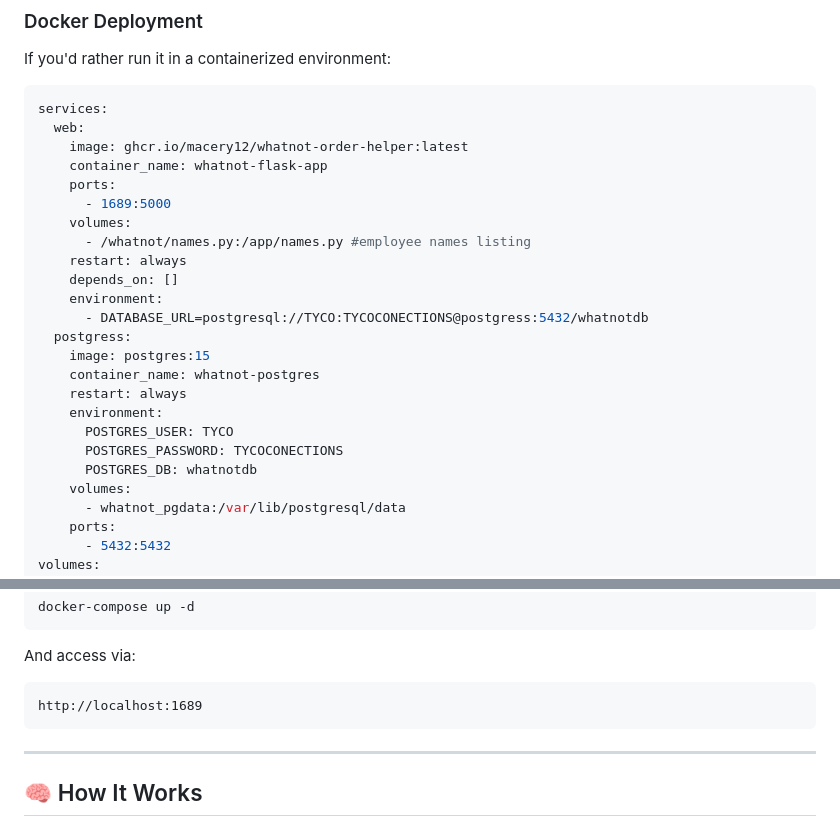
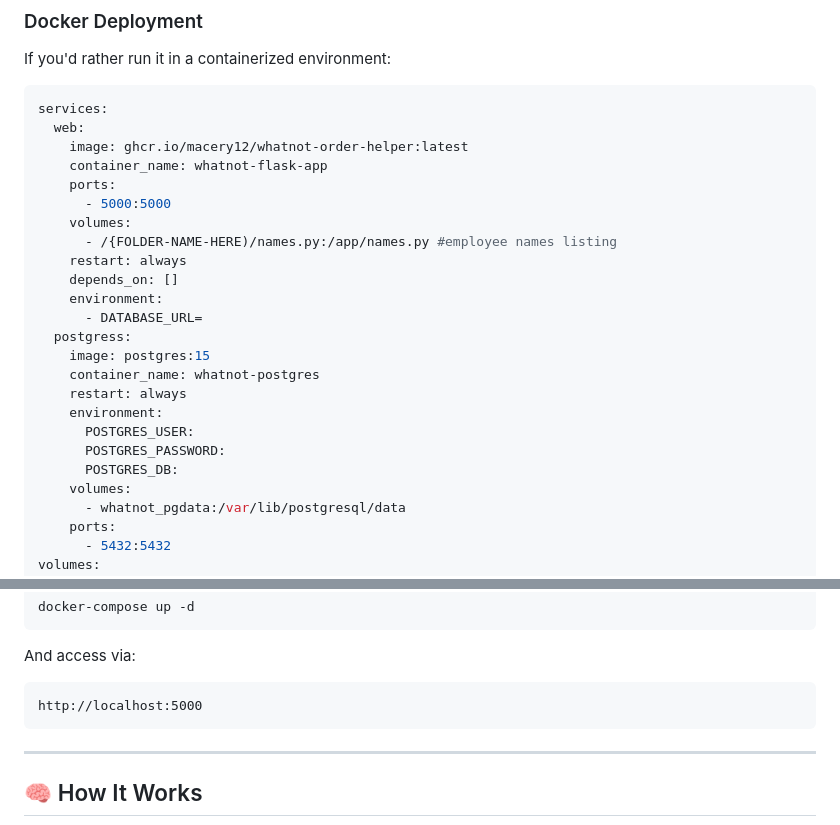
Before and after one commit to macery12/Whatnot-order-helper, a Markdown page: README.md, 2 parts joined by grey strips. GitHub-like rendering.

````diff
--- a/README.md
+++ b/README.md
@@ -71,21 +71,21 @@ services:
     image: ghcr.io/macery12/whatnot-order-helper:latest
     container_name: whatnot-flask-app
     ports:
-      - 1689:5000
+      - 5000:5000
     volumes:
-      - /whatnot/names.py:/app/names.py #employee names listing
+      - /{FOLDER-NAME-HERE)/names.py:/app/names.py #employee names listing
     restart: always
     depends_on: []
     environment:
-      - DATABASE_URL=postgresql://TYCO:TYCOCONECTIONS@postgress:5432/whatnotdb
+      - DATABASE_URL=
   postgress:
     image: postgres:15
     container_name: whatnot-postgres
     restart: always
     environment:
-      POSTGRES_USER: TYCO
-      POSTGRES_PASSWORD: TYCOCONECTIONS
-      POSTGRES_DB: whatnotdb
+      POSTGRES_USER:
+      POSTGRES_PASSWORD:
+      POSTGRES_DB:
     volumes:
       - whatnot_pgdata:/var/lib/postgresql/data
     ports:
@@ -105,7 +105,7 @@ docker-compose up -d
 And access via:
 
 ```
-http://localhost:1689
+http://localhost:5000
 ```
 
 ---
````
